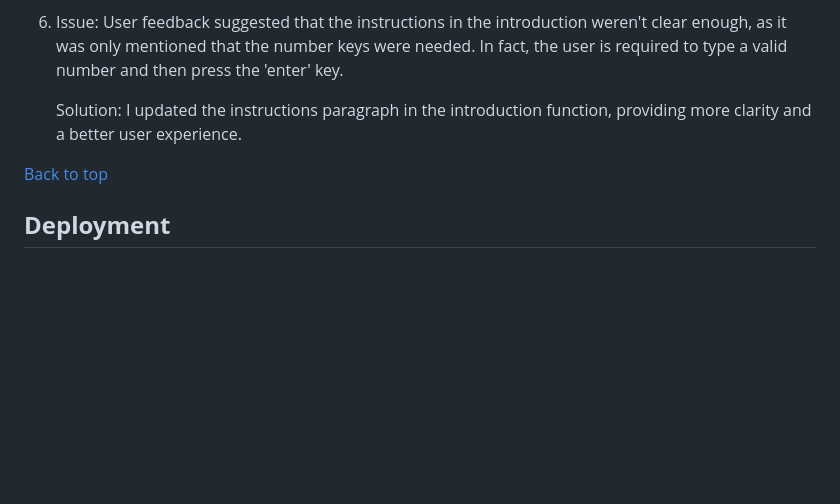
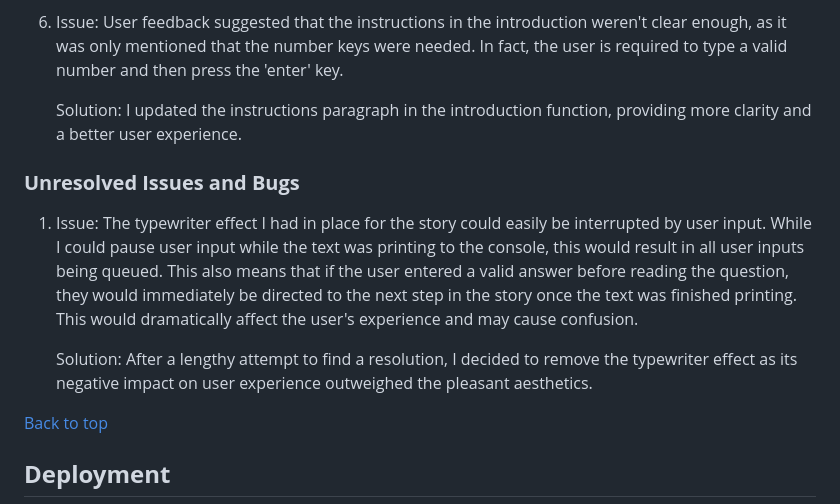
Before and after one commit to alicehillier/life-for-lydia, a Markdown page: README.md, the part around the change. Drawn GitHub-style; blank space fills up the shorter version.

Commit message:
Adds unresolved issues to readme.

```diff
--- a/README.md
+++ b/README.md
@@ -280,6 +280,17 @@ The following features would be an excellent means of creating a fuller experien
     Solution: I updated the instructions paragraph in the introduction function, providing more clarity and a better
     user experience.
 
+### **Unresolved Issues and Bugs**
+
+1.  Issue: The typewriter effect I had in place for the story could easily be interrupted by user input. While I could
+    pause user input while the text was printing to the console, this would result in all user inputs being queued. This
+    also means that if the user entered a valid answer before reading the question, they would immediately be directed
+    to the next step in the story once the text was finished printing. This would dramatically affect the user's
+    experience and may cause confusion.
+
+    Solution: After a lengthy attempt to find a resolution, I decided to remove the typewriter effect as its negative
+    impact on user experience outweighed the pleasant aesthetics.
+
 [Back to top](https://github.com/alicehillier/life-for-lydia/#life-for-lydia)
 
 ## **Deployment**
```
